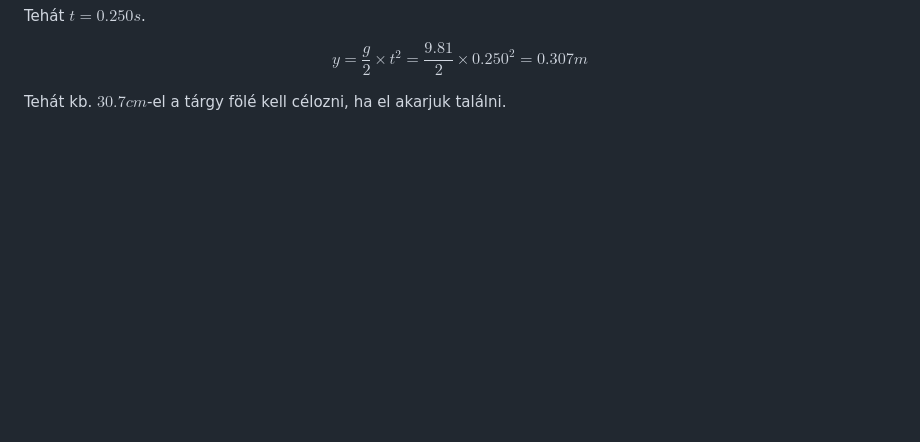
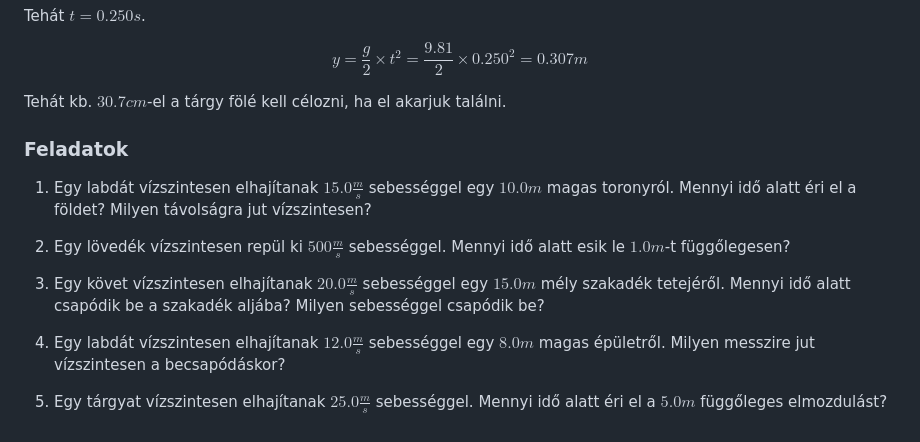
Before and after one commit to AlexErdei73/newtonian-mechanics, a Markdown page: Mechanika/VIZSZINTESHAJITAS.md, the part around the change. Drawn GitHub-style; blank space fills up the shorter version.

Commit message:
Add excercises to VIZSZINTESHAJITAS.md file

```diff
--- a/Mechanika/VIZSZINTESHAJITAS.md
+++ b/Mechanika/VIZSZINTESHAJITAS.md
@@ -140,3 +140,15 @@ y = \frac {g} {2} \times t^2 = \frac {9.81} {2} \times 0.250^2 = 0.307m
 $$
 
 Tehát kb. $30.7cm$-el a tárgy fölé kell célozni, ha el akarjuk találni.
+
+### Feladatok
+
+1. Egy labdát vízszintesen elhajítanak $15.0 \frac{m}{s}$ sebességgel egy $10.0m$ magas toronyról. Mennyi idő alatt éri el a földet? Milyen távolságra jut vízszintesen?
+
+2. Egy lövedék vízszintesen repül ki $500 \frac{m}{s}$ sebességgel. Mennyi idő alatt esik le $1.0m$-t függőlegesen?
+
+3. Egy követ vízszintesen elhajítanak $20.0 \frac{m}{s}$ sebességgel egy $15.0m$ mély szakadék tetejéről. Mennyi idő alatt csapódik be a szakadék aljába? Milyen sebességgel csapódik be?
+
+4. Egy labdát vízszintesen elhajítanak $12.0 \frac{m}{s}$ sebességgel egy $8.0m$ magas épületről. Milyen messzire jut vízszintesen a becsapódáskor?
+
+5. Egy tárgyat vízszintesen elhajítanak $25.0 \frac{m}{s}$ sebességgel. Mennyi idő alatt éri el a $5.0m$ függőleges elmozdulást?
```
